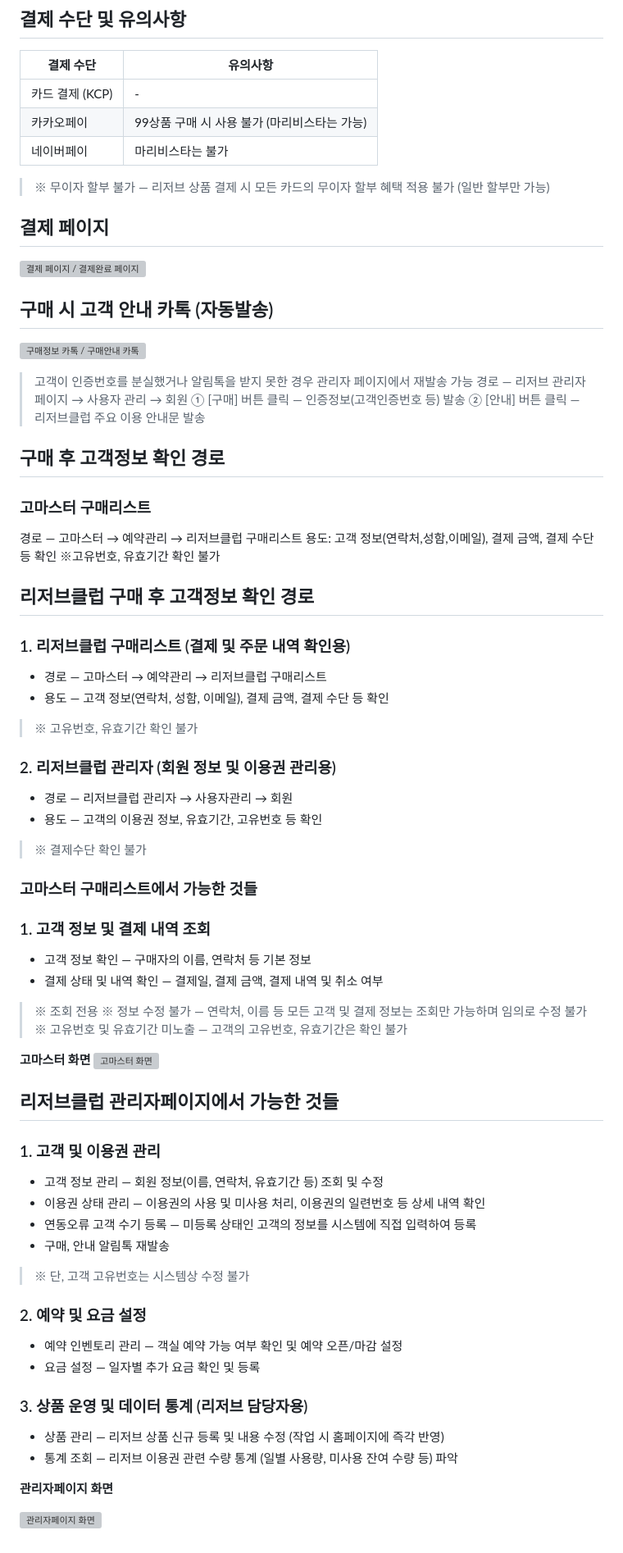
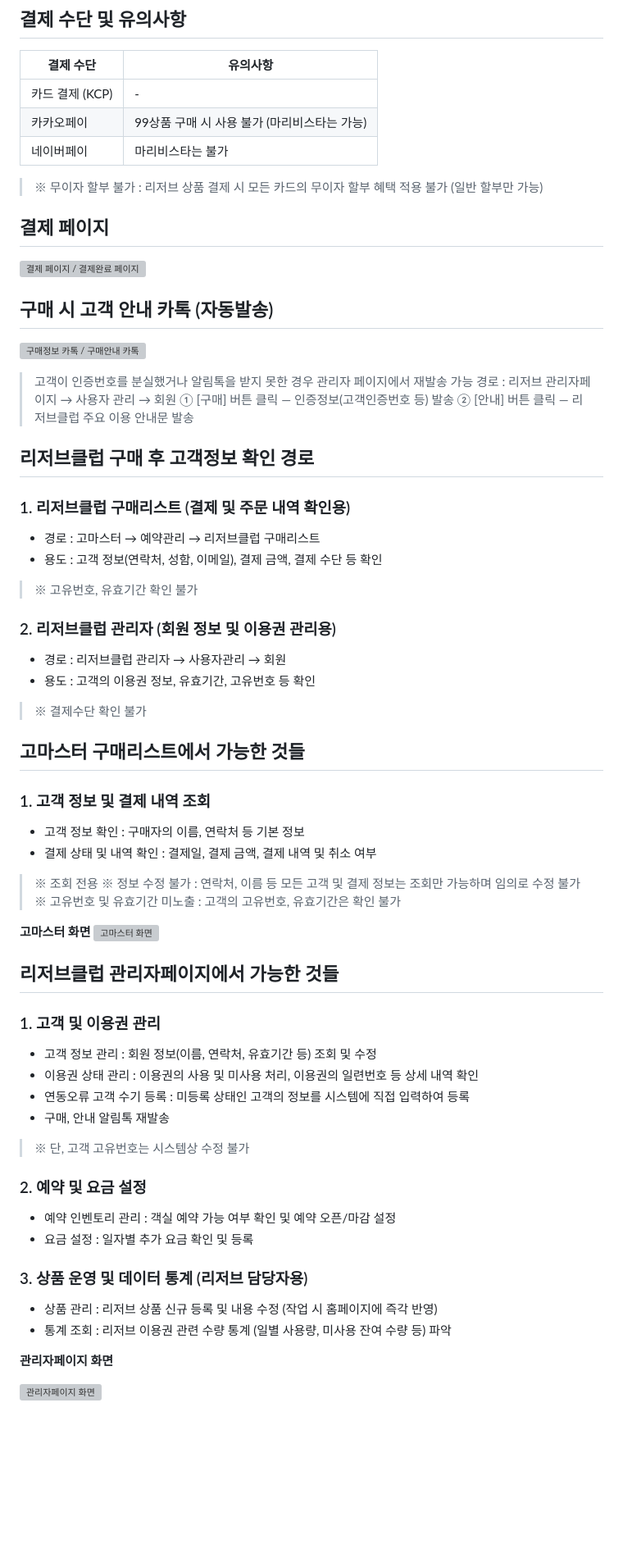
Before and after one commit to clovere7-gif/travel2-manual, a Markdown page: content/reserve-purchase.md, the part around one of its changes. Shown at 82% size. GitHub-like rendering; blank space fills up the shorter version; grey boxes are pictures that could not be loaded.

```diff
--- a/content/reserve-purchase.md
+++ b/content/reserve-purchase.md
@@ -30,7 +30,7 @@
 | 카카오페이 | 99상품 구매 시 사용 불가 (마리비스타는 가능) |
 | 네이버페이 | 마리비스타는 불가 |
 
-> ※ 무이자 할부 불가 — 리저브 상품 결제 시 모든 카드의 무이자 할부 혜택 적용 불가 (일반 할부만 가능)
+> ※ 무이자 할부 불가 : 리저브 상품 결제 시 모든 카드의 무이자 할부 혜택 적용 불가 (일반 할부만 가능)
 
 
 ## 결제 페이지
@@ -43,47 +43,39 @@
 ![구매정보 카톡 / 구매안내 카톡](images/reserve/reserve-03.PNG)
 
 > 고객이 인증번호를 분실했거나 알림톡을 받지 못한 경우 관리자 페이지에서 재발송 가능
-> 경로 — 리저브 관리자페이지 → 사용자 관리 → 회원
+> 경로 : 리저브 관리자페이지 → 사용자 관리 → 회원
 > ① [구매] 버튼 클릭 — 인증정보(고객인증번호 등) 발송
 > ② [안내] 버튼 클릭 — 리저브클럽 주요 이용 안내문 발송
 
-
-## 구매 후 고객정보 확인 경로
-
-### 고마스터 구매리스트
-
-경로 — 고마스터 → 예약관리 → 리저브클럽 구매리스트
-용도: 고객 정보(연락처,성함,이메일), 결제 금액, 결제 수단 등 확인
-※고유번호, 유효기간 확인 불가
 
 ## 리저브클럽 구매 후 고객정보 확인 경로
 
 ### 1. 리저브클럽 구매리스트 (결제 및 주문 내역 확인용)
 
-- 경로 — 고마스터 → 예약관리 → 리저브클럽 구매리스트
-- 용도 — 고객 정보(연락처, 성함, 이메일), 결제 금액, 결제 수단 등 확인
+- 경로 : 고마스터 → 예약관리 → 리저브클럽 구매리스트
+- 용도 : 고객 정보(연락처, 성함, 이메일), 결제 금액, 결제 수단 등 확인
 
 > ※ 고유번호, 유효기간 확인 불가
 
 
 ### 2. 리저브클럽 관리자 (회원 정보 및 이용권 관리용)
 
-- 경로 — 리저브클럽 관리자 → 사용자관리 → 회원
-- 용도 — 고객의 이용권 정보, 유효기간, 고유번호 등 확인
+- 경로 : 리저브클럽 관리자 → 사용자관리 → 회원
+- 용도 : 고객의 이용권 정보, 유효기간, 고유번호 등 확인
 
 > ※ 결제수단 확인 불가
 
 
-### 고마스터 구매리스트에서 가능한 것들
+## 고마스터 구매리스트에서 가능한 것들
 
 ### 1. 고객 정보 및 결제 내역 조회
 
-- 고객 정보 확인 — 구매자의 이름, 연락처 등 기본 정보
-- 결제 상태 및 내역 확인 — 결제일, 결제 금액, 결제 내역 및 취소 여부
+- 고객 정보 확인 : 구매자의 이름, 연락처 등 기본 정보
+- 결제 상태 및 내역 확인 : 결제일, 결제 금액, 결제 내역 및 취소 여부
 
 > ※ 조회 전용
-> ※ 정보 수정 불가 — 연락처, 이름 등 모든 고객 및 결제 정보는 조회만 가능하며 임의로 수정 불가
-> ※ 고유번호 및 유효기간 미노출 — 고객의 고유번호, 유효기간은 확인 불가
+> ※ 정보 수정 불가 : 연락처, 이름 등 모든 고객 및 결제 정보는 조회만 가능하며 임의로 수정 불가
+> ※ 고유번호 및 유효기간 미노출 : 고객의 고유번호, 유효기간은 확인 불가
 
 **고마스터 화면**
 ![고마스터 화면](images/reserve/reserve-04.PNG)
@@ -92,22 +84,22 @@
 
 ### 1. 고객 및 이용권 관리
 
-- 고객 정보 관리 — 회원 정보(이름, 연락처, 유효기간 등) 조회 및 수정
-- 이용권 상태 관리 — 이용권의 사용 및 미사용 처리, 이용권의 일련번호 등 상세 내역 확인
-- 연동오류 고객 수기 등록 — 미등록 상태인 고객의 정보를 시스템에 직접 입력하여 등록
+- 고객 정보 관리 : 회원 정보(이름, 연락처, 유효기간 등) 조회 및 수정
+- 이용권 상태 관리 : 이용권의 사용 및 미사용 처리, 이용권의 일련번호 등 상세 내역 확인
+- 연동오류 고객 수기 등록 : 미등록 상태인 고객의 정보를 시스템에 직접 입력하여 등록
 - 구매, 안내 알림톡 재발송
 
 > ※ 단, 고객 고유번호는 시스템상 수정 불가
 
 ### 2. 예약 및 요금 설정
 
-- 예약 인벤토리 관리 — 객실 예약 가능 여부 확인 및 예약 오픈/마감 설정
-- 요금 설정 — 일자별 추가 요금 확인 및 등록
+- 예약 인벤토리 관리 : 객실 예약 가능 여부 확인 및 예약 오픈/마감 설정
+- 요금 설정 : 일자별 추가 요금 확인 및 등록
 
 ### 3. 상품 운영 및 데이터 통계 (리저브 담당자용)
 
-- 상품 관리 — 리저브 상품 신규 등록 및 내용 수정 (작업 시 홈페이지에 즉각 반영)
-- 통계 조회 — 리저브 이용권 관련 수량 통계 (일별 사용량, 미사용 잔여 수량 등) 파악
+- 상품 관리 : 리저브 상품 신규 등록 및 내용 수정 (작업 시 홈페이지에 즉각 반영)
+- 통계 조회 : 리저브 이용권 관련 수량 통계 (일별 사용량, 미사용 잔여 수량 등) 파악
 
 **관리자페이지 화면**
 
```
Also changed, not shown: other parts of content/reserve-purchase.md (+1 -1 lines).
